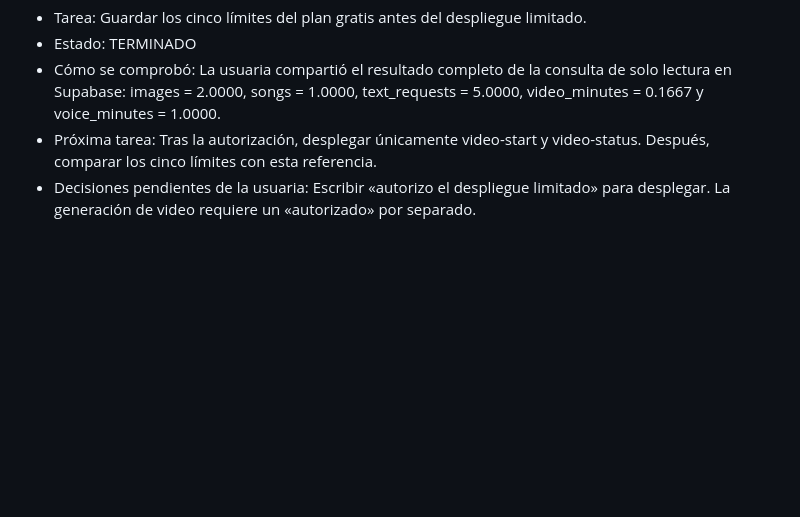
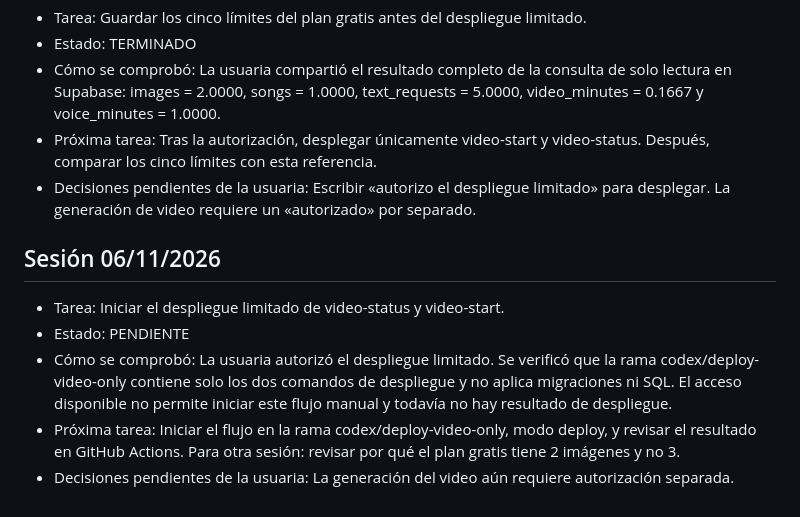
Before and after one commit to corazonstudioai/corazon-studio-ai-web, a Markdown page: PROGRESO.md, the part around the change. Drawn GitHub-style; blank space fills up the shorter version.

Commit message:
Registrar autorización y pendiente del despliegue limitado

```diff
--- a/PROGRESO.md
+++ b/PROGRESO.md
@@ -74,3 +74,10 @@
 - Cómo se comprobó: La usuaria compartió el resultado completo de la consulta de solo lectura en Supabase: images = 2.0000, songs = 1.0000, text_requests = 5.0000, video_minutes = 0.1667 y voice_minutes = 1.0000.
 - Próxima tarea: Tras la autorización, desplegar únicamente video-start y video-status. Después, comparar los cinco límites con esta referencia.
 - Decisiones pendientes de la usuaria: Escribir «autorizo el despliegue limitado» para desplegar. La generación de video requiere un «autorizado» por separado.
+
+## Sesión 06/11/2026
+- Tarea: Iniciar el despliegue limitado de video-status y video-start.
+- Estado: PENDIENTE
+- Cómo se comprobó: La usuaria autorizó el despliegue limitado. Se verificó que la rama codex/deploy-video-only contiene solo los dos comandos de despliegue y no aplica migraciones ni SQL. El acceso disponible no permite iniciar este flujo manual y todavía no hay resultado de despliegue.
+- Próxima tarea: Iniciar el flujo en la rama codex/deploy-video-only, modo deploy, y revisar el resultado en GitHub Actions. Para otra sesión: revisar por qué el plan gratis tiene 2 imágenes y no 3.
+- Decisiones pendientes de la usuaria: La generación del video aún requiere autorización separada.
```
